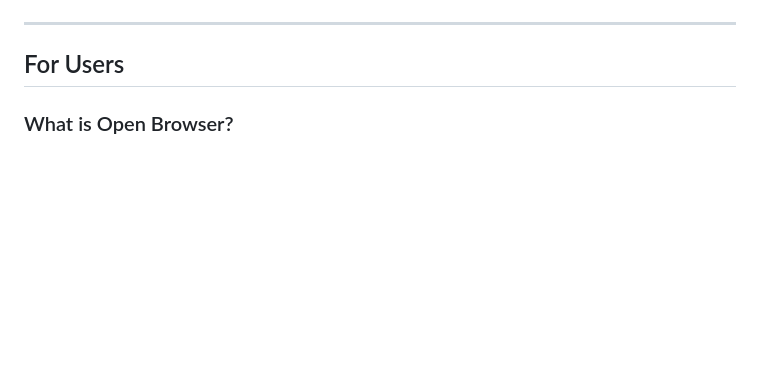
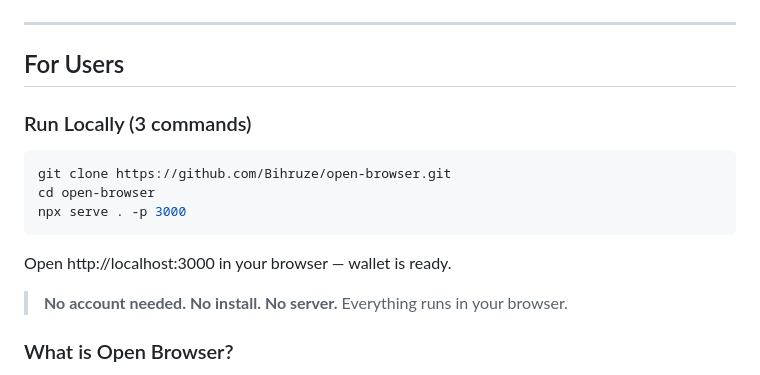
Before and after one commit to Bihruze/open-browser, a Markdown page: README.md, the part around the change. Drawn GitHub-style; blank space fills up the shorter version.

Commit message:
Add local setup instructions for users

````diff
--- a/README.md
+++ b/README.md
@@ -11,6 +11,18 @@ Built on [Open Wallet Standard (OWS)](https://github.com/open-wallet-standard/co
 ---
 
 ## For Users
+
+### Run Locally (3 commands)
+
+```bash
+git clone https://github.com/Bihruze/open-browser.git
+cd open-browser
+npx serve . -p 3000
+```
+
+Open http://localhost:3000 in your browser — wallet is ready.
+
+> **No account needed. No install. No server.** Everything runs in your browser.
 
 ### What is Open Browser?
 
````
